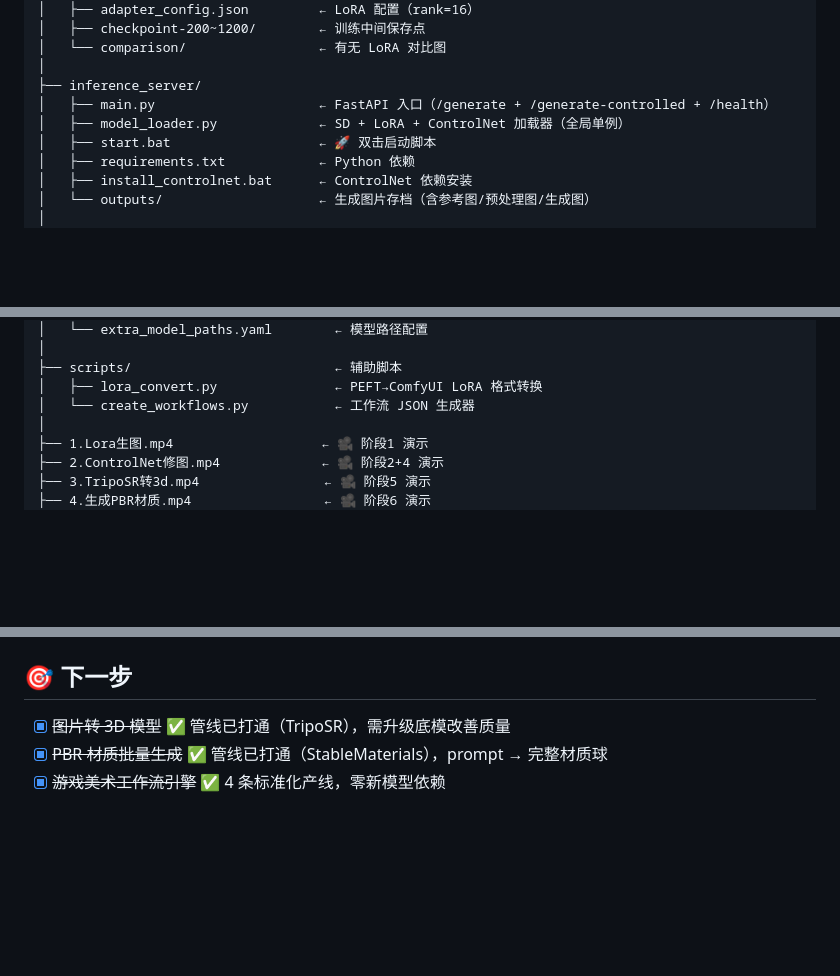
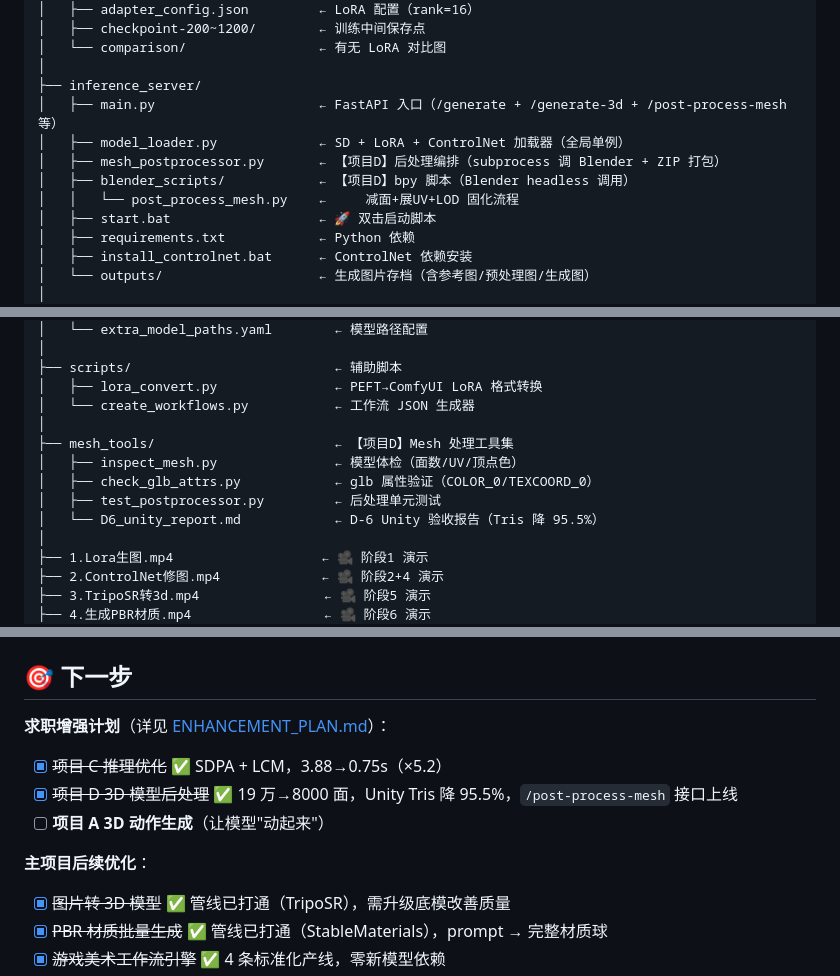
Before and after one commit to konodioda3939/aigc-game-asset-pipeline, a Markdown page: README.md, 3 parts joined by grey strips. GitHub-like rendering; blank space fills up the shorter version.

```diff
--- a/README.md
+++ b/README.md
@@ -60,8 +62,11 @@ aigc-project/
 │   └── comparison/                 ← 有无 LoRA 对比图
 │
 ├── inference_server/
-│   ├── main.py                     ← FastAPI 入口（/generate + /generate-controlled + /health）
+│   ├── main.py                     ← FastAPI 入口（/generate + /generate-3d + /post-process-mesh 等）
 │   ├── model_loader.py             ← SD + LoRA + ControlNet 加载器（全局单例）
+│   ├── mesh_postprocessor.py       ← 【项目D】后处理编排（subprocess 调 Blender + ZIP 打包）
+│   ├── blender_scripts/            ← 【项目D】bpy 脚本（Blender headless 调用）
+│   │   └── post_process_mesh.py    ←     减面+展UV+LOD 固化流程
 │   ├── start.bat                   ← 🚀 双击启动脚本
 │   ├── requirements.txt            ← Python 依赖
 │   ├── install_controlnet.bat      ← ControlNet 依赖安装
@@ -88,6 +93,12 @@ aigc-project/
 ├── scripts/                          ← 辅助脚本
 │   ├── lora_convert.py               ← PEFT→ComfyUI LoRA 格式转换
 │   └── create_workflows.py           ← 工作流 JSON 生成器
+│
+├── mesh_tools/                       ← 【项目D】Mesh 处理工具集
+│   ├── inspect_mesh.py               ← 模型体检（面数/UV/顶点色）
+│   ├── check_glb_attrs.py            ← glb 属性验证（COLOR_0/TEXCOORD_0）
+│   ├── test_postprocessor.py         ← 后处理单元测试
+│   └── D6_unity_report.md            ← D-6 Unity 验收报告（Tris 降 95.5%）
 │
 ├── 1.Lora生图.mp4                   ← 🎥 阶段1 演示
 ├── 2.ControlNet修图.mp4             ← 🎥 阶段2+4 演示
@@ -547,4 +615,12 @@ Body: {"prompt": <workflow_json>}
 ## 🎯 下一步
+
+**求职增强计划**（详见 [ENHANCEMENT_PLAN.md](ENHANCEMENT_PLAN.md)）：
+
+- [x] ~~项目 C 推理优化~~ ✅ SDPA + LCM，3.88→0.75s（×5.2）
+- [x] ~~项目 D 3D 模型后处理~~ ✅ 19 万→8000 面，Unity Tris 降 95.5%，`/post-process-mesh` 接口上线
+- [ ] **项目 A 3D 动作生成**（让模型"动起来"）
+
+**主项目后续优化**：
 
 - [x] ~~图片转 3D 模型~~ ✅ 管线已打通（TripoSR），需升级底模改善质量
 - [x] ~~PBR 材质批量生成~~ ✅ 管线已打通（StableMaterials），prompt → 完整材质球
```
Also changed, not shown: other parts of README.md (+59 -0 lines).
